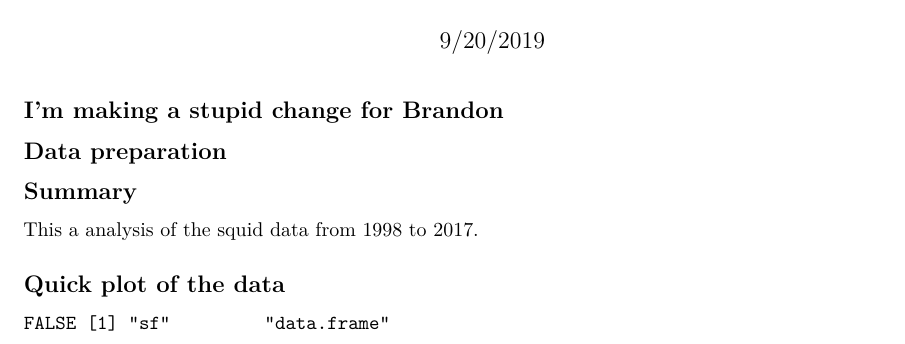
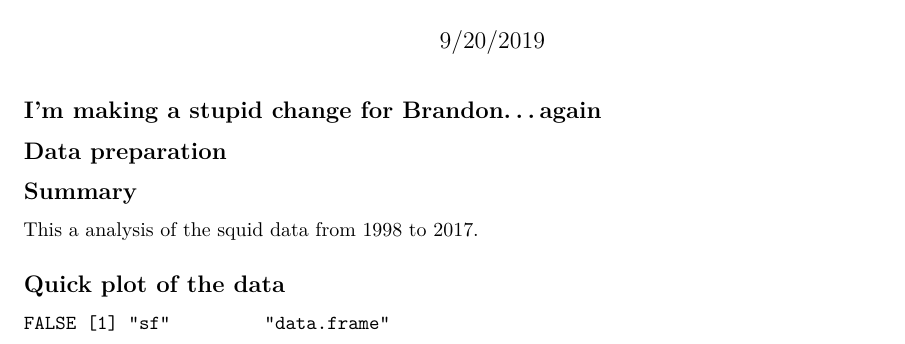
Before and after one commit to bchasco/squid, an R Markdown document (SquidAnalysis.Rmd): part of page 1 of 4, cut so that both start at the same text. Rendered offline with R 4.5, knitr and Pandoc, then LaTeX, with nearby package versions.

Commit message:
try again

````diff
--- a/SquidAnalysis.Rmd
+++ b/SquidAnalysis.Rmd
@@ -5,7 +5,7 @@ date: "9/20/2019"
 output: pdf_document
 ---
 
-## I'm making a stupid change for Brandon
+## I'm making a stupid change for Brandon...again
 
 
 ```{r setup, include=FALSE, echo=FALSE}
````
